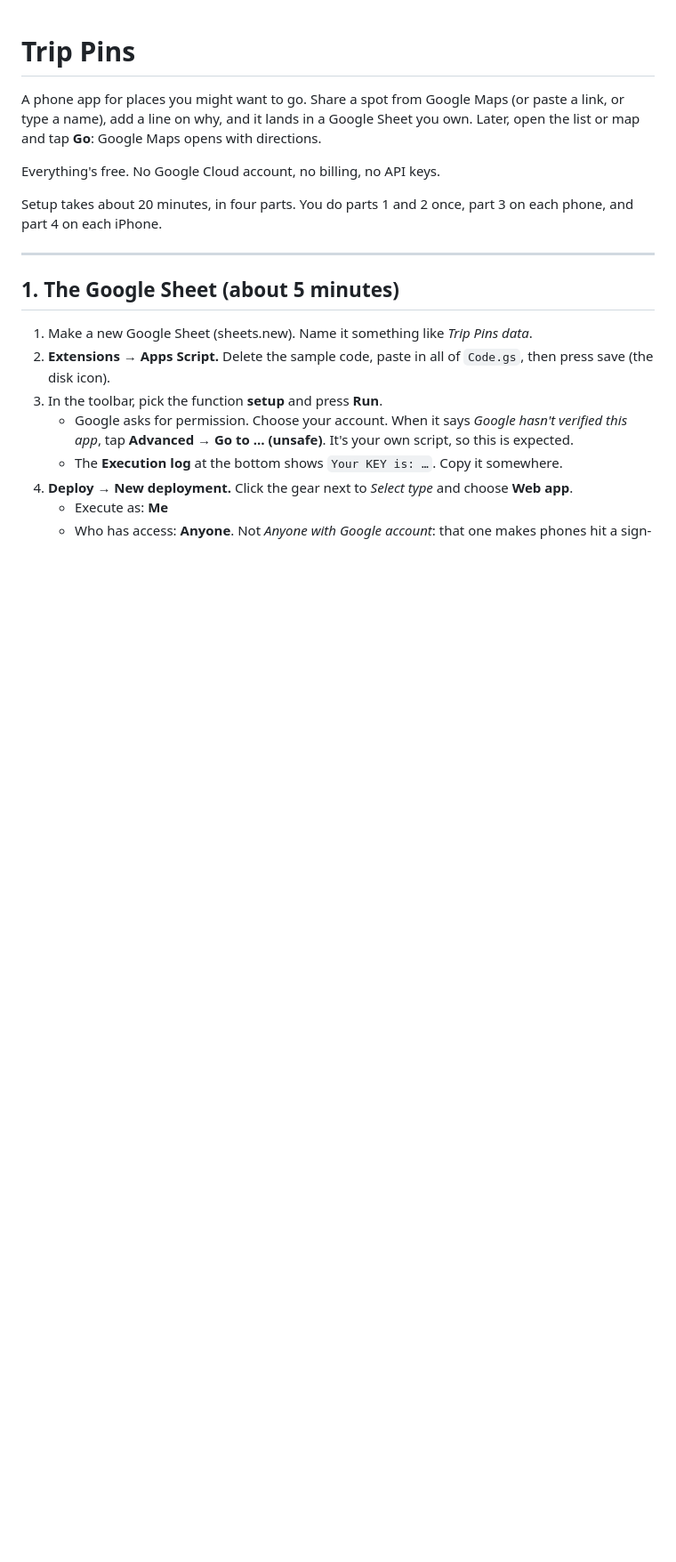
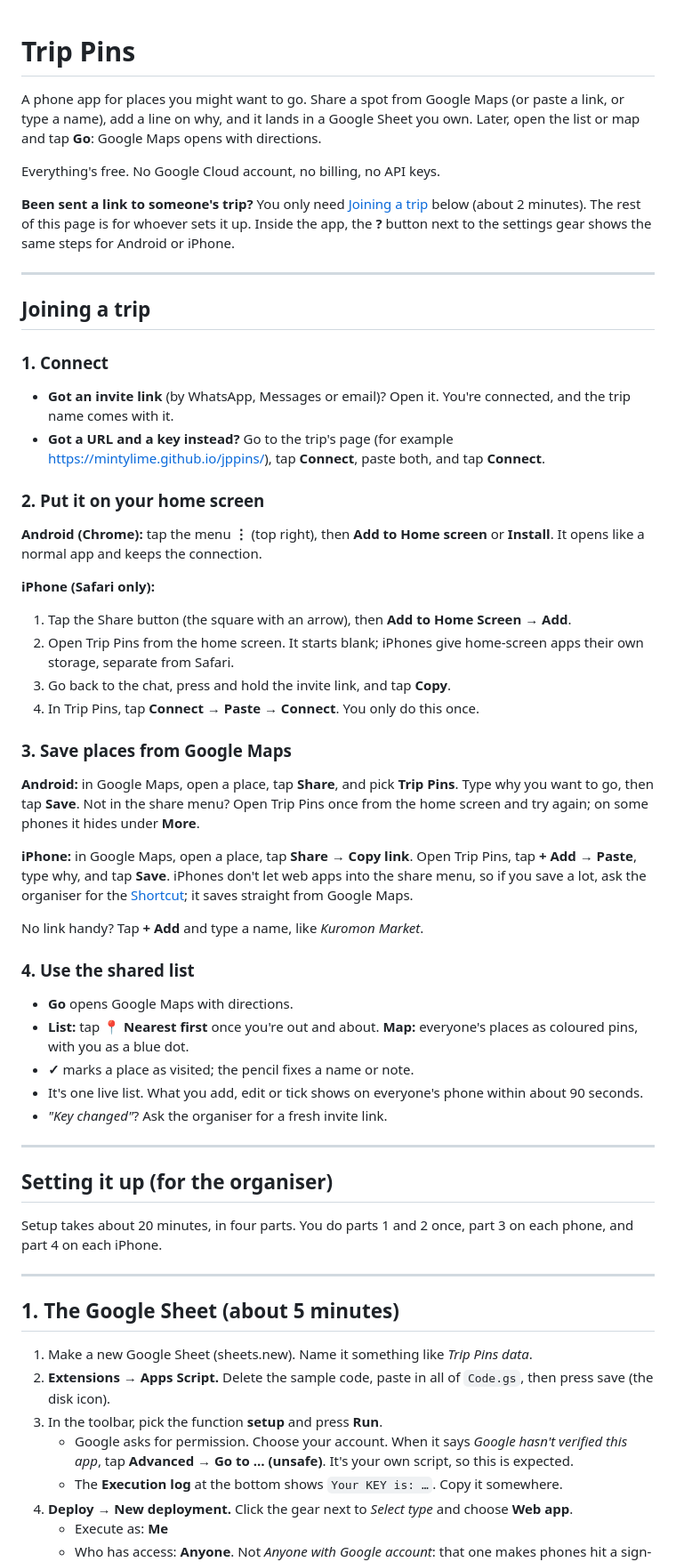
Before and after one commit to mintylime/jppins, a Markdown page: README.md, the part around one of its changes. Shown at 89% size. GitHub-like rendering; blank space fills up the shorter version.

Commit message:
Expand README with trip joining and saving instructions
Added instructions for joining a trip and saving places from Google Maps for both Android and iPhone users.

```diff
--- a/README.md
+++ b/README.md
@@ -3,6 +3,48 @@
 A phone app for places you might want to go. Share a spot from Google Maps (or paste a link, or type a name), add a line on why, and it lands in a Google Sheet you own. Later, open the list or map and tap **Go**: Google Maps opens with directions.
 
 Everything's free. No Google Cloud account, no billing, no API keys.
+
+**Been sent a link to someone's trip?** You only need [Joining a trip](#joining-a-trip) below (about 2 minutes). The rest of this page is for whoever sets it up. Inside the app, the **?** button next to the settings gear shows the same steps for Android or iPhone.
+
+---
+
+## Joining a trip
+
+### 1. Connect
+
+- **Got an invite link** (by WhatsApp, Messages or email)? Open it. You're connected, and the trip name comes with it.
+- **Got a URL and a key instead?** Go to the trip's page (for example https://mintylime.github.io/jppins/), tap **Connect**, paste both, and tap **Connect**.
+
+### 2. Put it on your home screen
+
+**Android (Chrome):** tap the menu **⋮** (top right), then **Add to Home screen** or **Install**. It opens like a normal app and keeps the connection.
+
+**iPhone (Safari only):**
+
+1. Tap the Share button (the square with an arrow), then **Add to Home Screen → Add**.
+2. Open Trip Pins from the home screen. It starts blank; iPhones give home-screen apps their own storage, separate from Safari.
+3. Go back to the chat, press and hold the invite link, and tap **Copy**.
+4. In Trip Pins, tap **Connect → Paste → Connect**. You only do this once.
+
+### 3. Save places from Google Maps
+
+**Android:** in Google Maps, open a place, tap **Share**, and pick **Trip Pins**. Type why you want to go, then tap **Save**. Not in the share menu? Open Trip Pins once from the home screen and try again; on some phones it hides under **More**.
+
+**iPhone:** in Google Maps, open a place, tap **Share → Copy link**. Open Trip Pins, tap **+ Add → Paste**, type why, and tap **Save**. iPhones don't let web apps into the share menu, so if you save a lot, ask the organiser for the [Shortcut](#4-adding-from-iphone-a-shortcut-about-10-minutes-once); it saves straight from Google Maps.
+
+No link handy? Tap **+ Add** and type a name, like *Kuromon Market*.
+
+### 4. Use the shared list
+
+- **Go** opens Google Maps with directions.
+- **List:** tap **📍 Nearest first** once you're out and about. **Map:** everyone's places as coloured pins, with you as a blue dot.
+- **✓** marks a place as visited; the pencil fixes a name or note.
+- It's one live list. What you add, edit or tick shows on everyone's phone within about 90 seconds.
+- *"Key changed"*? Ask the organiser for a fresh invite link.
+
+---
+
+## Setting it up (for the organiser)
 
 Setup takes about 20 minutes, in four parts. You do parts 1 and 2 once, part 3 on each phone, and part 4 on each iPhone.
 
```
Also changed, not shown: other parts of README.md (+1 -0 lines).
